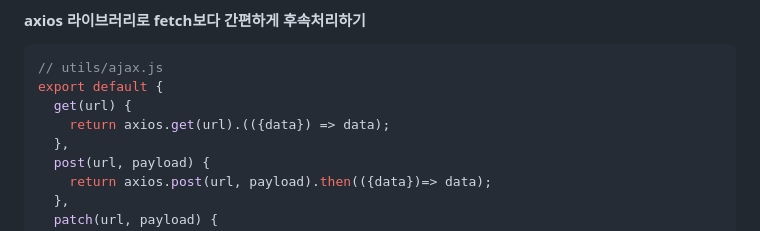
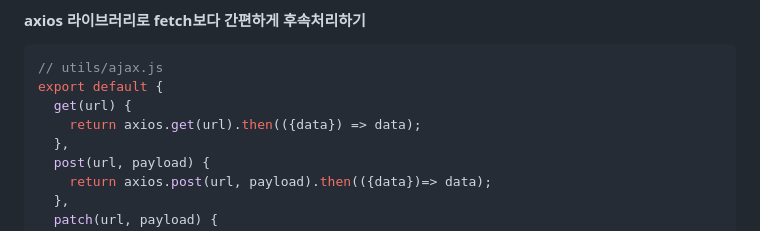
Before and after one commit to hanana1253/TIL, a Markdown page: javascript/20211027.md, the part around the change. Drawn GitHub-style.

Commit message:
typo 수정

```diff
--- a/javascript/20211027.md
+++ b/javascript/20211027.md
@@ -463,7 +463,7 @@ const parseResponseToJson = res => {
 // utils/ajax.js
 export default {
   get(url) {
-    return axios.get(url).(({data}) => data);
+    return axios.get(url).then(({data}) => data);
   },
   post(url, payload) {
     return axios.post(url, payload).then(({data})=> data);
```
